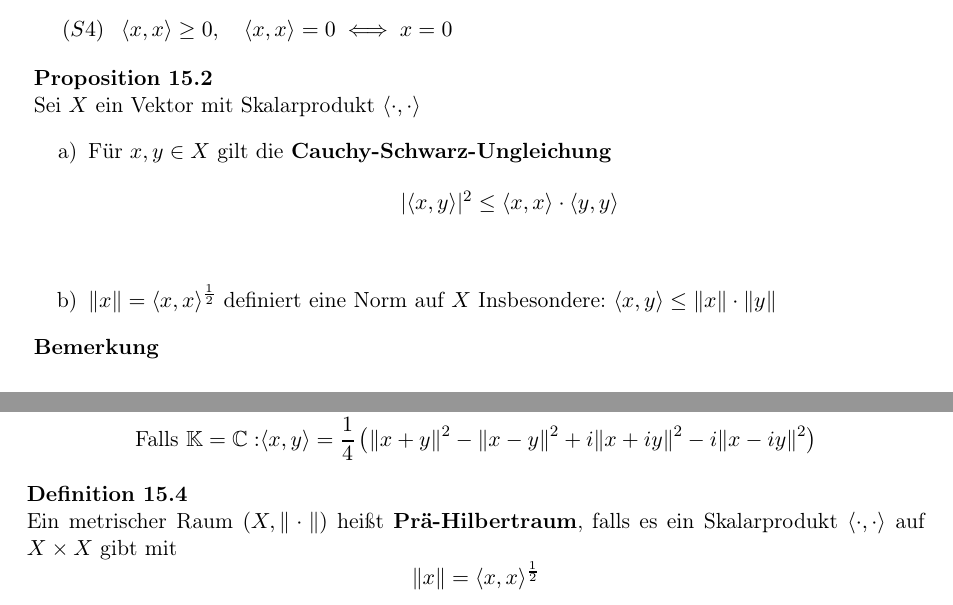
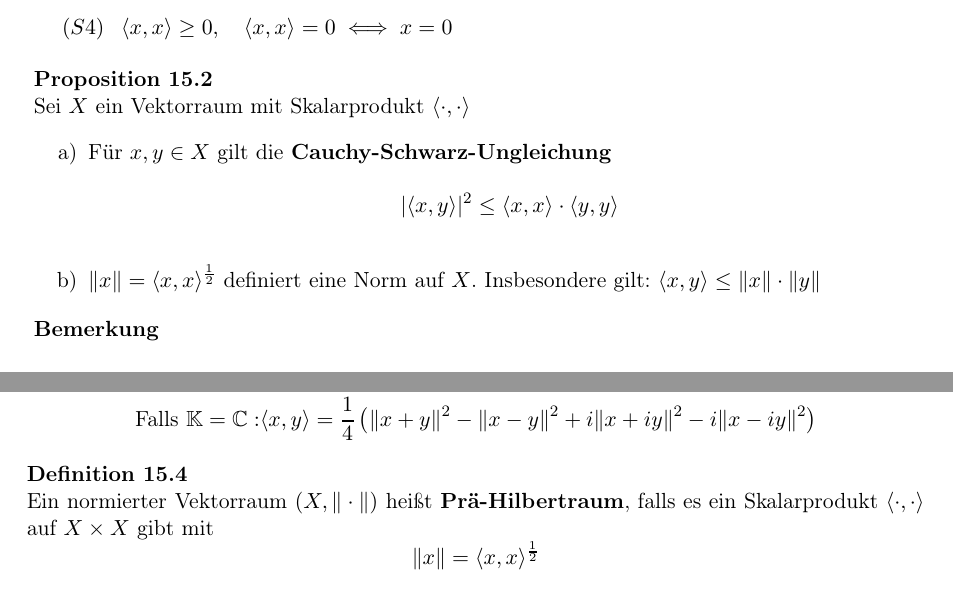
Before and after one commit to MBelica/Funktionalanalysis-WS2015, a LaTeX book (source/Funktionalanalysis.tex, which reads source/chapter/3-section15.tex): two parts of pages 78 and 79 of 111, joined at a grey line, cut so that both start at the same text. The pictures show the PDF file source/Funktionalanalysis.pdf that the author committed with the source.

Commit message:
some minors

```diff
--- a/source/chapter/3-section15.tex
+++ b/source/chapter/3-section15.tex
@@ -27,12 +27,11 @@
 
 
 \begin{prop} \label{prop:15.2}
-	Sei $X$ ein Vektor mit Skalarprodukt $\< \cdot, \cdot \>$
+	Sei $X$ ein Vektorraum mit Skalarprodukt $\< \cdot, \cdot \>$
 	\begin{enumerate}[label=\alph*\upshape)] \label{prop:15.2a}
 		\item Für $x, y \in X$ gilt die \begriff{Cauchy-Schwarz-Ungleichung}
-			\[ | \< x, y \> |^{2} \leq \< x, x \> \cdot \< y, y \> \] \label{prop:15.2b}
-		\item $\| x \| = \< x, x \>^{\frac{1}{2}}$ definiert eine Norm auf $X$
-			Insbesondere: $\< x, y \> \leq \| x \| \cdot \| y \|$
+			\[ | \< x, y \> |^{2} \leq \< x, x \> \cdot \< y, y \> \]
+		\item $\| x \| = \< x, x \>^{\frac{1}{2}}$ definiert eine Norm auf $X$. Insbesondere gilt: $\< x, y \> \leq \| x \| \cdot \| y \|$ \label{prop:15.2b}
 	\end{enumerate}
 \end{prop}
 
@@ -72,7 +71,7 @@
 
 
 \begin{definition}
-	Ein metrischer Raum $(X, \| \cdot \|)$ hei{\ss}t \begriff{Prä-Hilbertraum}, falls es ein Skalarprodukt $\< \cdot, \cdot \>$ auf $X \times X$ gibt mit
+	Ein normierter Vektorraum $(X, \| \cdot \|)$ hei{\ss}t \begriff{Prä-Hilbertraum}, falls es ein Skalarprodukt $\< \cdot, \cdot \>$ auf $X \times X$ gibt mit
 		\[ \| x \| = \< x, x \>^{\frac{1}{2}} \]
 	Falls $(X, \| \cdot \|)$ au{\ss}erdem noch vollständig ist, dann hei{\ss}t $X$ ein \begriff{Hilbertraum}.
 \end{definition}
```
Also changed, not shown: source/chapter/1-section3.tex (+1 -1 lines), source/chapter/3-section17.tex (+1 -1 lines), source/chapter/3-section19.tex (+1 -1 lines), Funktionalanalysis.pdf, source/Funktionalanalysis.pdf, source/chapter/3-section15.tex (2 more changed lines).
